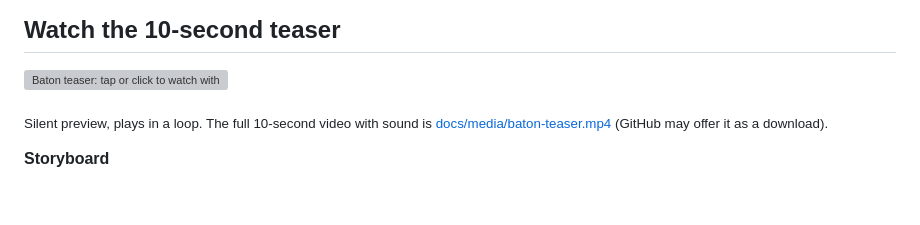
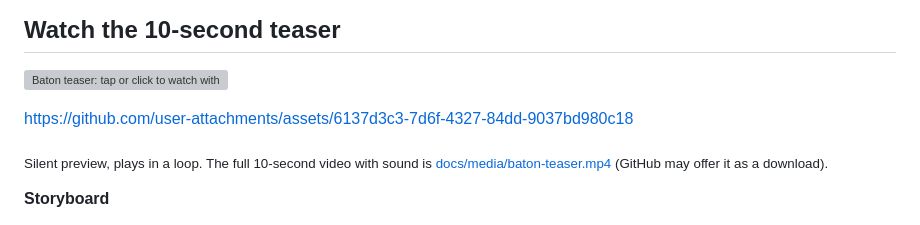
Before and after one commit to Eternauts/baton, a Markdown page: README.md, the part around the change. Drawn GitHub-style; blank space fills up the shorter version; grey boxes are pictures that could not be loaded.

Commit message:
Add teaser video link to README
Added a link to the teaser video in the README.

```diff
--- a/README.md
+++ b/README.md
@@ -19,6 +19,10 @@ A shift-handover safety system for process plants. Operators say what they saw;
 ## Watch the 10-second teaser
 
 [![Baton teaser: tap or click to watch with sound](docs/media/baton-teaser.gif)](docs/media/baton-teaser.mp4)
+
+
+https://github.com/user-attachments/assets/6137d3c3-7d6f-4327-84dd-9037bd980c18
+
 
 <sub>Silent preview, plays in a loop. The full 10-second video with sound is [docs/media/baton-teaser.mp4](docs/media/baton-teaser.mp4) (GitHub may offer it as a download).</sub>
 
```
